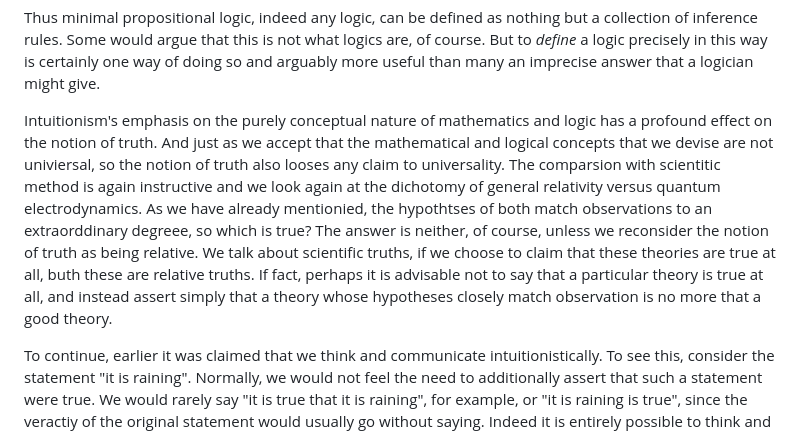
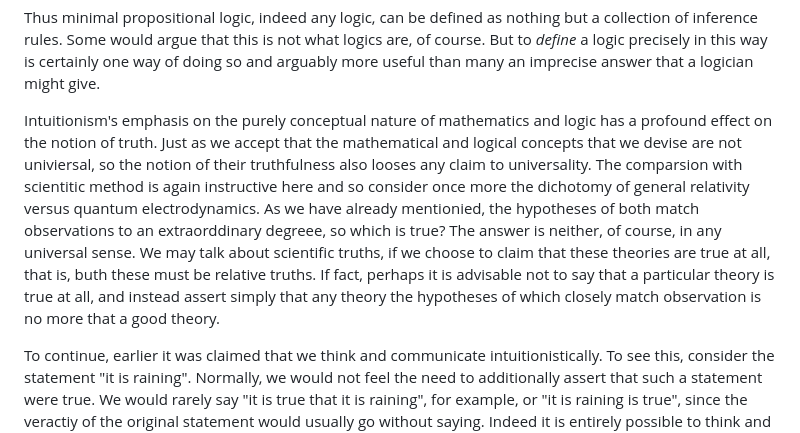
Before and after one commit to djalbat/the-foundations-of-symbolic-reasoning, a Markdown page: introduction.md, the part around the change. Drawn GitHub-style.

Commit message:
A little on scientific truth.

```diff
--- a/introduction.md
+++ b/introduction.md
@@ -88,12 +88,12 @@ Some would argue that this is not what logics are, of course.
 But to *define* a logic precisely in this way is certainly one way of doing so and arguably more useful than many an imprecise answer that a logician might give.
 
 Intuitionism's emphasis on the purely conceptual nature of mathematics and logic has a profound effect on the notion of truth.
-And just as we accept that the mathematical and logical concepts that we devise are not univiersal, so the notion of truth also looses any claim to universality.
-The comparsion with scientitic method is again instructive and we look again at the dichotomy of general relativity versus quantum electrodynamics.
-As we have already mentionied, the hypothtses of both match observations to an extraorddinary degreee, so which is true?
-The answer is neither, of course, unless we reconsider the notion of truth as being relative.
-We talk about scientific truths, if we choose to claim that these theories are true at all, buth these are relative truths.
-If fact, perhaps it is advisable not to say that a particular theory is true at all, and instead assert simply that a theory whose hypotheses closely match observation is no more that a good theory.
+Just as we accept that the mathematical and logical concepts that we devise are not univiersal, so the notion of their truthfulness also looses any claim to universality.
+The comparsion with scientitic method is again instructive here and so consider once more the dichotomy of general relativity versus quantum electrodynamics.
+As we have already mentionied, the hypotheses of both match observations to an extraorddinary degreee, so which is true?
+The answer is neither, of course, in any universal sense.
+We may talk about scientific truths, if we choose to claim that these theories are true at all, that is, buth these must be relative truths.
+If fact, perhaps it is advisable not to say that a particular theory is true at all, and instead assert simply that any theory the hypotheses of which closely match observation is no more that a good theory.
 
 
 
```
